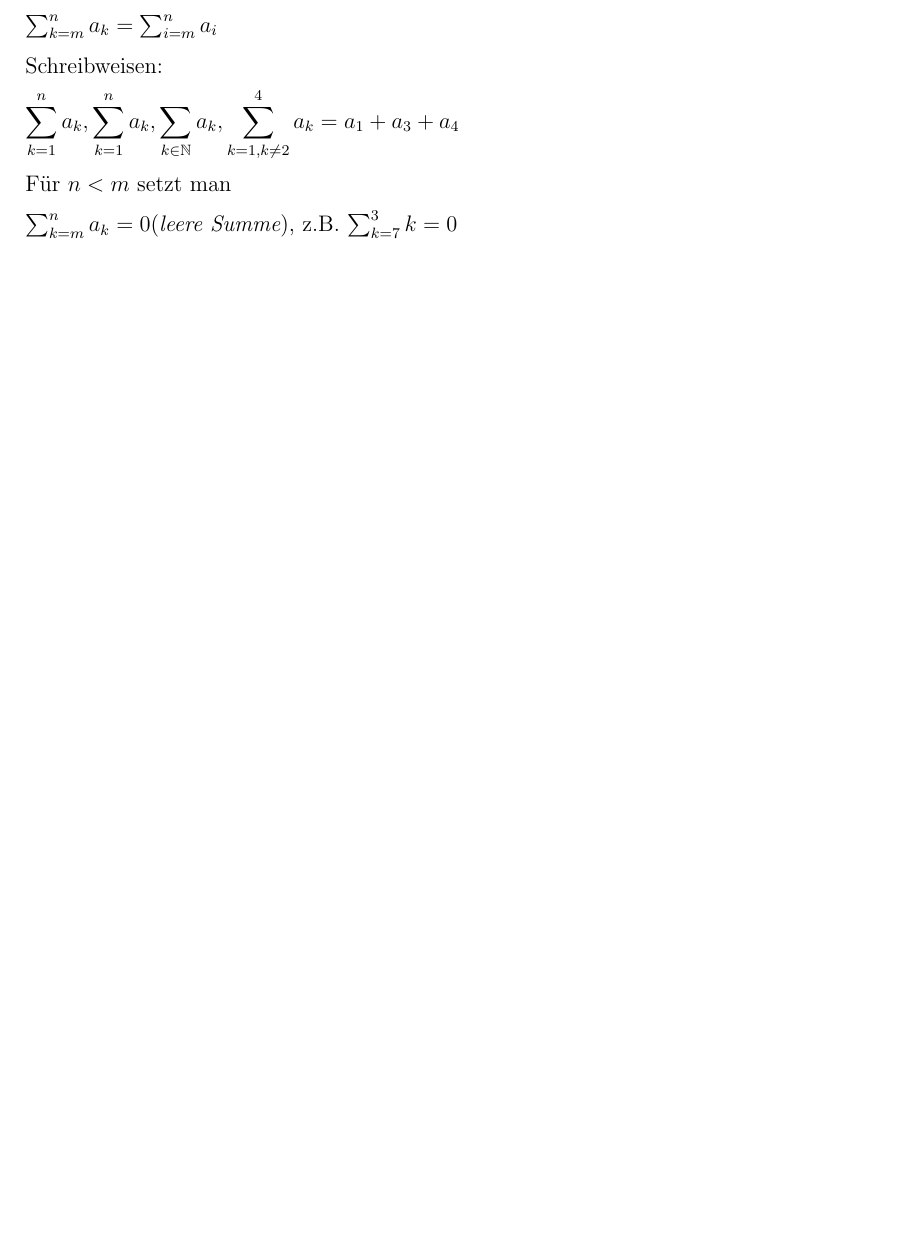
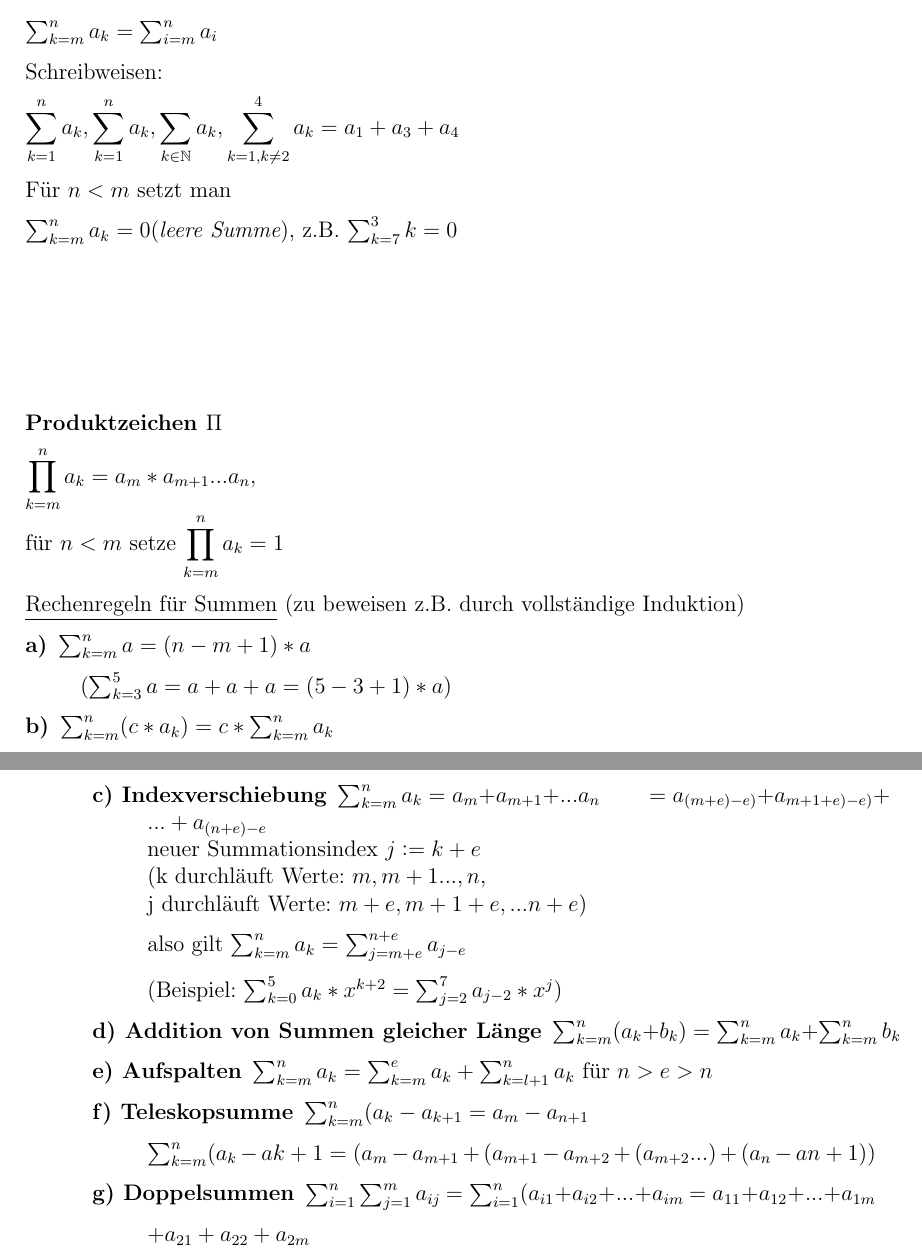
Before and after one commit to jwtue/DingesWolf-Mathe1-Dorn-WS1516, a LaTeX document (Mathematik_1.tex): part of page 23 of 23 before the commit and two parts of pages 23 and 24 of 24 after it, the two joined at a grey line, cut so that both start at the same text, the shorter picture padded with empty space. Compiled offline with pdfLaTeX.

Commit message:
WIP first half of November 9 lecture, content should be fine, but style needs more work.

```diff
--- a/Mathematik_1.tex
+++ b/Mathematik_1.tex
@@ -1083,4 +1083,60 @@ Für $n < m$ setzt man
 
 $\sum_{k=m}^{n} a_k = 0 (\textit{leere Summe})$, z.B. $\sum_{k=7}^{3} k = 0$
 
+%% 9 November 2015
+%% =============
+\vfill
+\textbf{Produktzeichen $\Pi$}
+
+$\displaystyle\prod_{k=m}^{n} a_k = a_m * a_{m+1} ... a_n,$ \\
+für $n < m$ setze $\displaystyle\prod_{k=m}^{n} a_k = 1$
+
+\underline{Rechenregeln für Summen} (zu beweisen z.B. durch vollständige Induktion)
+
+\begin{description}
+	\item[a)]
+	$\sum_{k=m}^{n} a = (n - m+ 1) * a$
+
+	$(\sum_{k=3}^{5} a = a + a + a = (5-3+1)*a)$
+
+	\item[b)]
+	$\sum_{k=m}^{n} (c * a_k) = c * \sum_{k=m}^{n} a_k$
+
+	\item[c) Indexverschiebung]
+	$\sum_{k=m}^{n} a_k = a_m + a_{m+1} + ... a_n$
+	$\qquad = a_{(m + e) - e)} + a_{m+1+e)-e)} + ... + a_{(n+e)-e}$ \\
+	neuer Summationsindex $j := k +e$ \\
+	(k durchläuft Werte: $m, m+1 ..., n$, \\
+	j durchläuft Werte: $m + e, m+1+e, ... n+e)$
+
+	also gilt
+	$\sum_{k=m}^{n} a_k = \sum_{j = m+e}^{n+e} a_{j-e}$
+
+	(Beispiel:
+	$\sum_{k=0}^{5} a_k * x^{k+2} = \sum_{j = 2}^{7} a_{j-2} * x^j)$
+
+	\item[d) Addition von Summen gleicher Länge]
+	$\sum_{k=m}^{n} (a_k + b_k) = \sum_{k=m}^{n} a_k + \sum_{k=m}^{n} b_k$
+
+	\item[e) Aufspalten]
+	$\sum_{k=m}^{n} a_k = \sum_{k=m}^{e} a_k + \sum_{k=l+1}^{n} a_k$ für  $n > e > n$
+
+	\item[f) Teleskopsumme]
+	$\sum_{k=m}^{n} (a_k - a_{k+1} = a_m - a_{n+1}$
+
+	$\sum_{k=m}^{n} (a_k - a{k+1} = (a_m - a_{m+1} + (a_{m+1} - a_{m+2} + (a_{m+2} ... ) + (a_n - a{n+1}))$ % Durchgestrichen
+
+	\item[g) Doppelsummen]
+
+	$\sum_{i=1}^{n} \sum_{j=1}^{m} a_{ij}$
+	$= \sum_{i=1}^{n} (a_{i1} + a_{i2} + ... + a_{im}$
+	$= a_{11} + a_{12} + ... + a_{1m}$
+
+	$+ a_{21} + a_{22} + a_{2m}$
+
+\end{description}
+
+
+
+
 \end{document}
```
Also changed, not shown: Mathematik_1.pdf.
